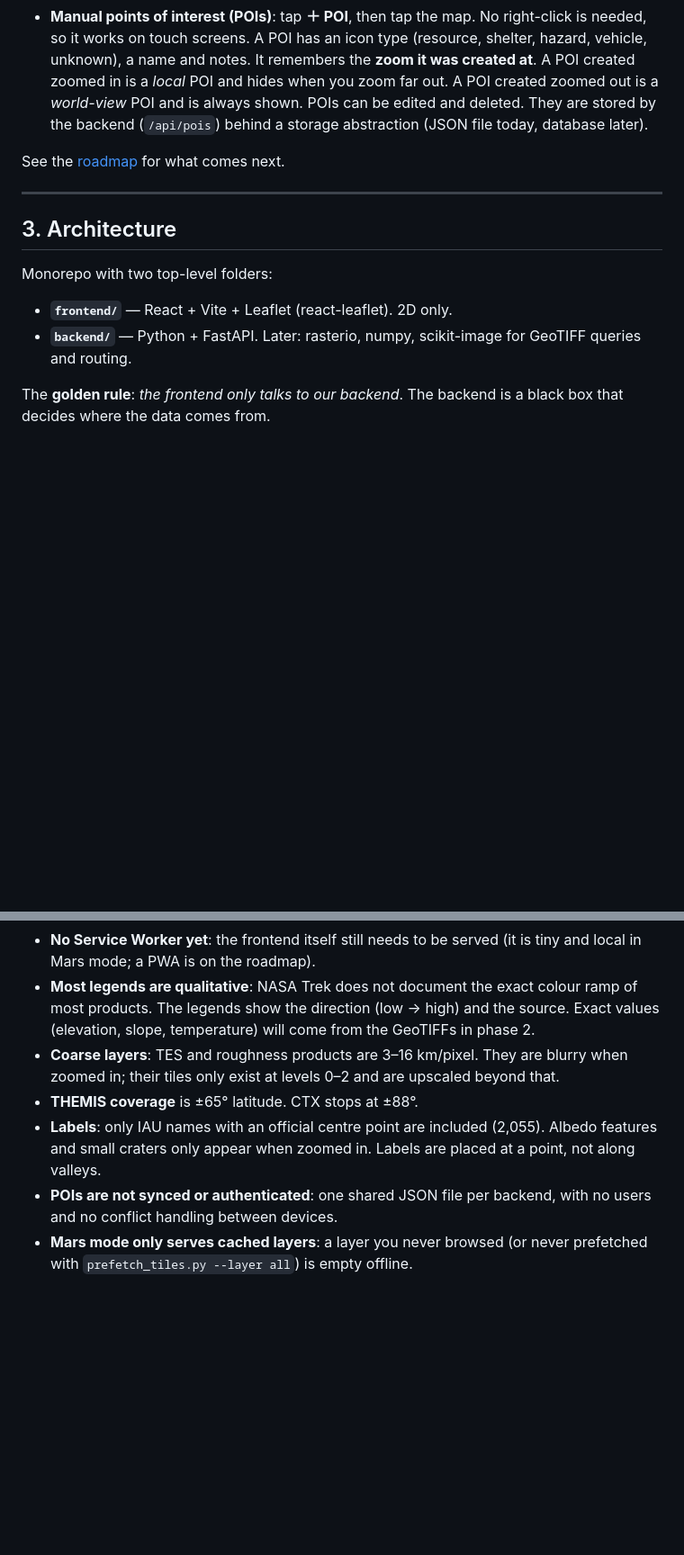
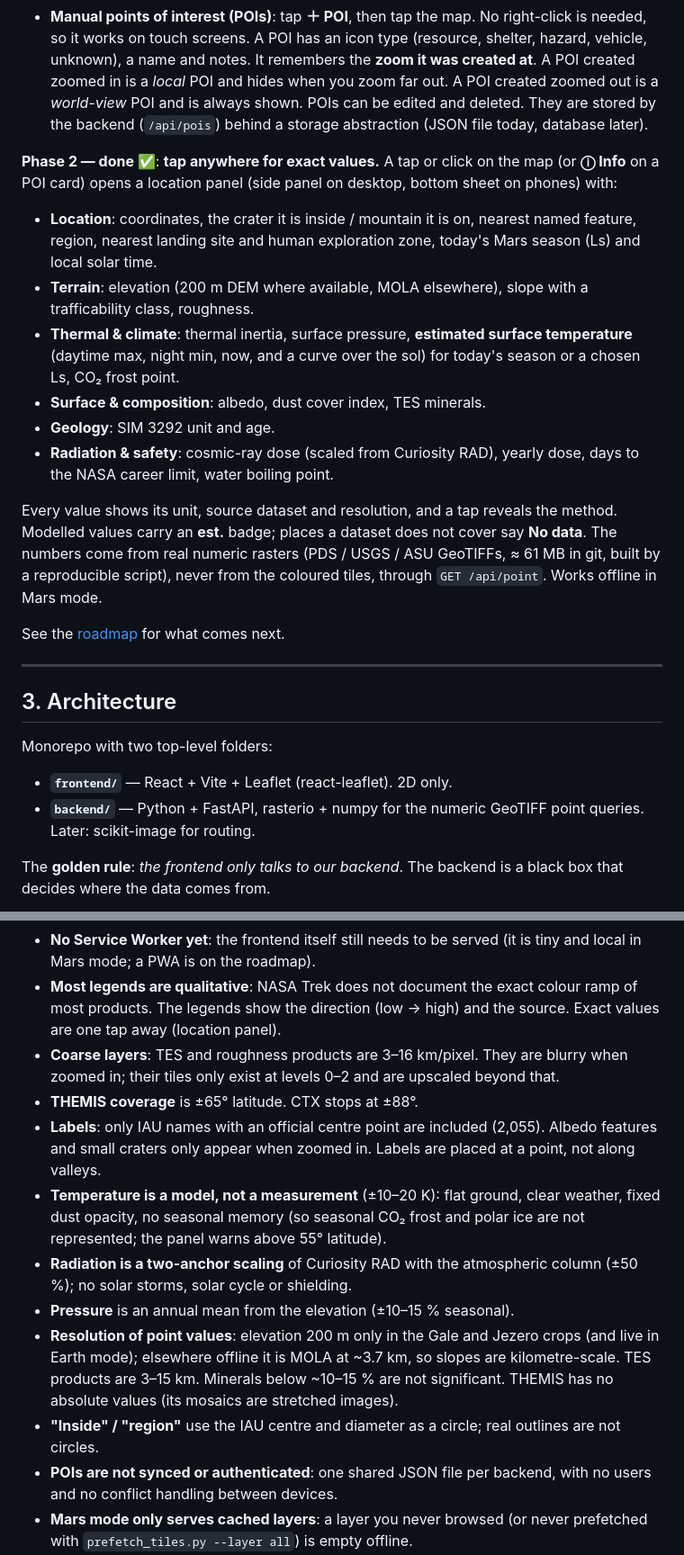
Before and after one commit to JorgeGomezSanchez/Arturo, a Markdown page: README.md, 2 parts joined by grey strips. Shown at 90% size. Rendered like a GitHub page; blank space fills up the shorter version.

```diff
--- a/README.md
+++ b/README.md
@@ -95,6 +101,30 @@ detail-zones menu (auto-zoom; detailed data comes later).
   be edited and deleted. They are stored by the backend (`/api/pois`)
   behind a storage abstraction (JSON file today, database later).
 
+**Phase 2 — done ✅**: **tap anywhere for exact values.** A tap or click
+on the map (or **ⓘ Info** on a POI card) opens a location panel (side
+panel on desktop, bottom sheet on phones) with:
+
+- **Location**: coordinates, the crater it is inside / mountain it is
+  on, nearest named feature, region, nearest landing site and human
+  exploration zone, today's Mars season (Ls) and local solar time.
+- **Terrain**: elevation (200 m DEM where available, MOLA elsewhere),
+  slope with a trafficability class, roughness.
+- **Thermal & climate**: thermal inertia, surface pressure, **estimated
+  surface temperature** (daytime max, night min, now, and a curve over
+  the sol) for today's season or a chosen Ls, CO₂ frost point.
+- **Surface & composition**: albedo, dust cover index, TES minerals.
+- **Geology**: SIM 3292 unit and age.
+- **Radiation & safety**: cosmic-ray dose (scaled from Curiosity RAD),
+  yearly dose, days to the NASA career limit, water boiling point.
+
+Every value shows its unit, source dataset and resolution, and a tap
+reveals the method. Modelled values carry an **est.** badge; places a
+dataset does not cover say **No data**. The numbers come from real
+numeric rasters (PDS / USGS / ASU GeoTIFFs, ≈ 61 MB in git, built by a
+reproducible script), never from the coloured tiles, through `GET
+/api/point`. Works offline in Mars mode.
+
 See the [roadmap](#10-roadmap) for what comes next.
 
 ---
@@ -104,8 +134,8 @@ See the [roadmap](#10-roadmap) for what comes next.
 Monorepo with two top-level folders:
 
 - **`frontend/`** — React + Vite + Leaflet (react-leaflet). 2D only.
-- **`backend/`** — Python + FastAPI. Later: rasterio, numpy, scikit-image
-  for GeoTIFF queries and routing.
+- **`backend/`** — Python + FastAPI, rasterio + numpy for the numeric
+  GeoTIFF point queries. Later: scikit-image for routing.
 
 The **golden rule**: *the frontend only talks to our backend*. The backend
 is a black box that decides where the data comes from.
@@ -512,8 +562,7 @@ Example: a MOLA hillshade from Mars Trek.
   (it is tiny and local in Mars mode; a PWA is on the roadmap).
 - **Most legends are qualitative**: NASA Trek does not document the exact
   colour ramp of most products. The legends show the direction (low →
-  high) and the source. Exact values (elevation, slope, temperature) will
-  come from the GeoTIFFs in phase 2.
+  high) and the source. Exact values are one tap away (location panel).
 - **Coarse layers**: TES and roughness products are 3–16 km/pixel. They
   are blurry when zoomed in; their tiles only exist at levels 0–2 and are
   upscaled beyond that.
@@ -521,6 +570,20 @@ Example: a MOLA hillshade from Mars Trek.
 - **Labels**: only IAU names with an official centre point are included
   (2,055). Albedo features and small craters only appear when zoomed in.
   Labels are placed at a point, not along valleys.
+- **Temperature is a model, not a measurement** (±10–20 K): flat
+  ground, clear weather, fixed dust opacity, no seasonal memory (so
+  seasonal CO₂ frost and polar ice are not represented; the panel warns
+  above 55° latitude).
+- **Radiation is a two-anchor scaling** of Curiosity RAD with the
+  atmospheric column (±50 %); no solar storms, solar cycle or shielding.
+- **Pressure** is an annual mean from the elevation (±10–15 % seasonal).
+- **Resolution of point values**: elevation 200 m only in the Gale and
+  Jezero crops (and live in Earth mode); elsewhere offline it is MOLA at
+  ~3.7 km, so slopes are kilometre-scale. TES products are 3–15 km.
+  Minerals below ~10–15 % are not significant. THEMIS has no absolute
+  values (its mosaics are stretched images).
+- **"Inside" / "region"** use the IAU centre and diameter as a circle;
+  real outlines are not circles.
 - **POIs are not synced or authenticated**: one shared JSON file per
   backend, with no users and no conflict handling between devices.
 - **Mars mode only serves cached layers**: a layer you never browsed (or
```
Also changed, not shown: other parts of README.md (+36 -10 lines), docs/img/phase2-gale-point-panel.jpg (added), docs/img/phase2-mobile-sheet.jpg (added), docs/img/phase2-olympus-summit.jpg (added), docs/img/phase2-poi-info.jpg (added).
